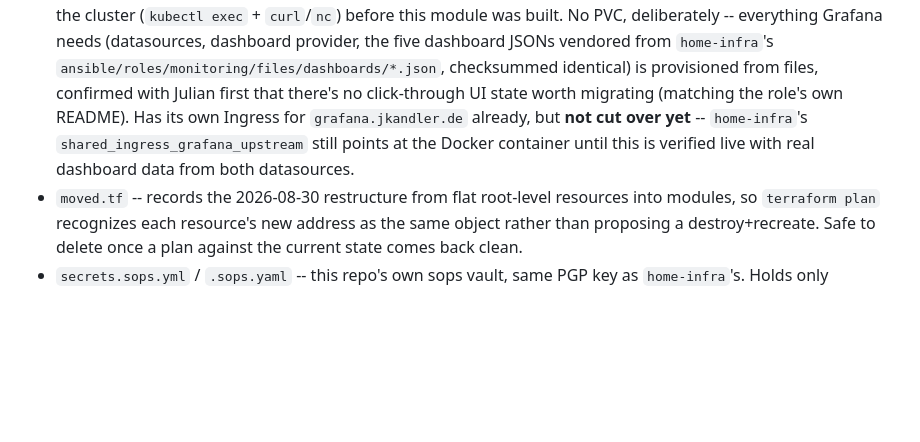
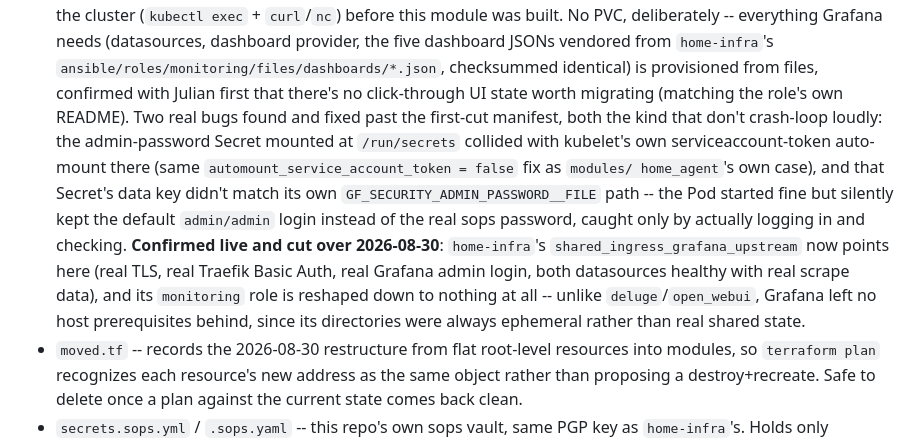
Before and after one commit to KandlerLi/k3s-apps, a Markdown page: README.md, the part around the change. Rendered like a GitHub page; blank space fills up the shorter version.

Commit message:
docs: record Grafana's cutover and monitoring's completed reshape
The module's own bullet still said "not cut over yet" -- update it to
reflect what actually happened: shared_ingress_grafana_upstream is
flipped, both bugs found along the way (the /run/secrets serviceaccount-
token collision, the Secret data-key mismatch that left it silently on
the default admin/admin login) are recorded, and monitoring's role is
reshaped down to nothing (unlike deluge/open_webui, Grafana left no
host prerequisites behind).

```diff
--- a/README.md
+++ b/README.md
@@ -99,11 +99,22 @@ code doesn't need touching.
   from `home-infra`'s `ansible/roles/monitoring/files/dashboards/*.json`,
   checksummed identical) is provisioned from files, confirmed with
   Julian first that there's no click-through UI state worth migrating
-  (matching the role's own README). Has its own Ingress for
-  `grafana.jkandler.de` already, but **not cut over yet** --
-  `home-infra`'s `shared_ingress_grafana_upstream` still points at the
-  Docker container until this is verified live with real dashboard
-  data from both datasources.
+  (matching the role's own README). Two real bugs found and fixed past
+  the first-cut manifest, both the kind that don't crash-loop loudly:
+  the admin-password Secret mounted at `/run/secrets` collided with
+  kubelet's own serviceaccount-token auto-mount there (same
+  `automount_service_account_token = false` fix as `modules/
+  home_agent`'s own case), and that Secret's data key didn't match its
+  own `GF_SECURITY_ADMIN_PASSWORD__FILE` path -- the Pod started fine
+  but silently kept the default `admin/admin` login instead of the
+  real sops password, caught only by actually logging in and checking.
+  **Confirmed live and cut over 2026-08-30**: `home-infra`'s
+  `shared_ingress_grafana_upstream` now points here (real TLS, real
+  Traefik Basic Auth, real Grafana admin login, both datasources
+  healthy with real scrape data), and its `monitoring` role is
+  reshaped down to nothing at all -- unlike `deluge`/`open_webui`,
+  Grafana left no host prerequisites behind, since its directories
+  were always ephemeral rather than real shared state.
 - `moved.tf` -- records the 2026-08-30 restructure from flat root-level
   resources into modules, so `terraform plan` recognizes each resource's
   new address as the same object rather than proposing a
```
